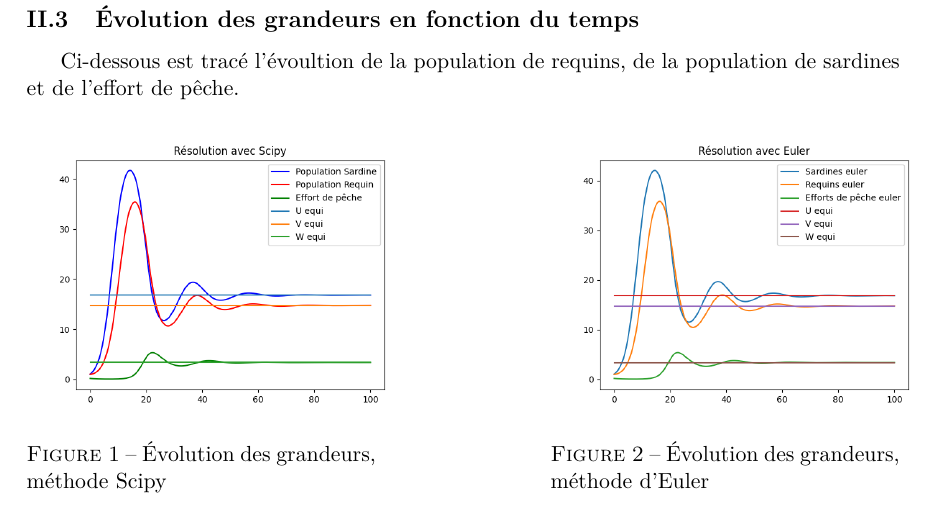
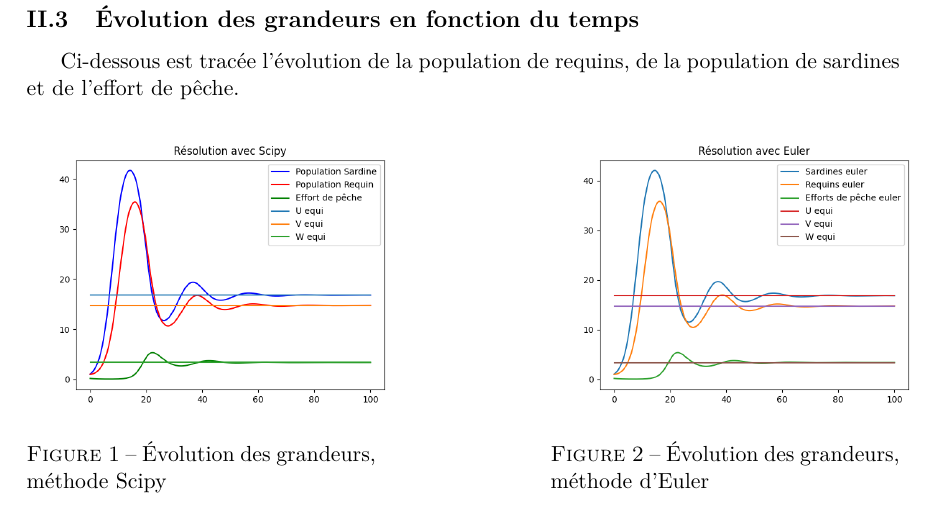
Before and after one commit to TanguyColleville/Mini_Projet_Lotka_Volterra_Gr218, a LaTeX document (rapport_latex/modelisation_lokta_volterra_groupe_218.tex): part of page 5 of 8, cut so that both start at the same text. Compiled offline with pdfLaTeX.

Commit message:
correction fautes orthographe

```diff
--- a/rapport_latex/modelisation_lokta_volterra_groupe_218.tex
+++ b/rapport_latex/modelisation_lokta_volterra_groupe_218.tex
@@ -189,7 +189,7 @@
 
         %Courbes : Comparaison Scipy / Euler avec 3 courbes et val eq
         \subsection{Évolution des grandeurs en fonction du temps}
-        Ci-dessous est tracé l'évoultion de la population de requins, de la population de sardines et de l'effort de pêche.
+        Ci-dessous est tracée l'évolution de la population de requins, de la population de sardines et de l'effort de pêche.
         \begin{figure}[!h]
     		\begin{minipage}[b]{.4\textwidth}
         		\centering
```
Also changed, not shown: 4 other files.
